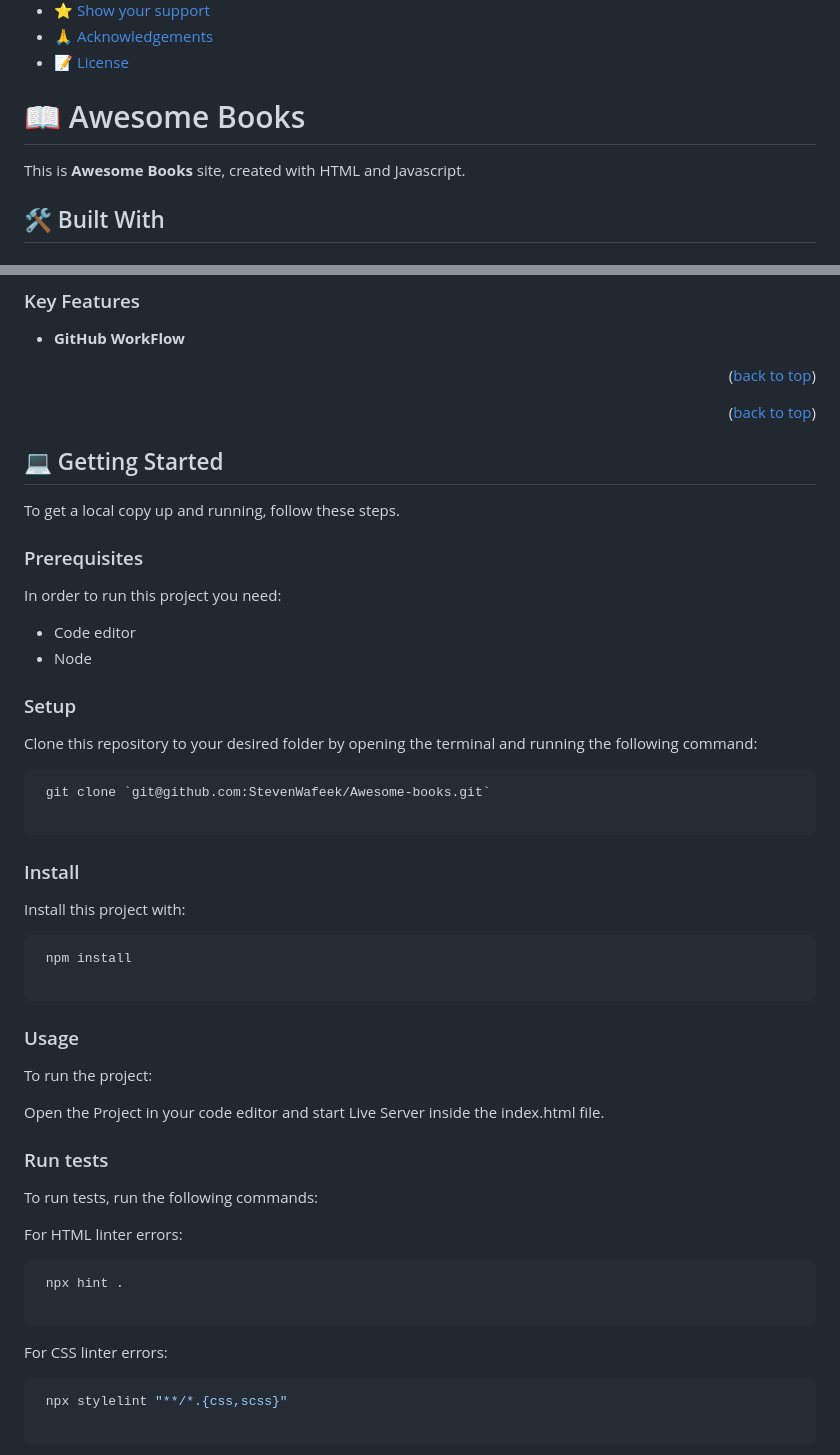
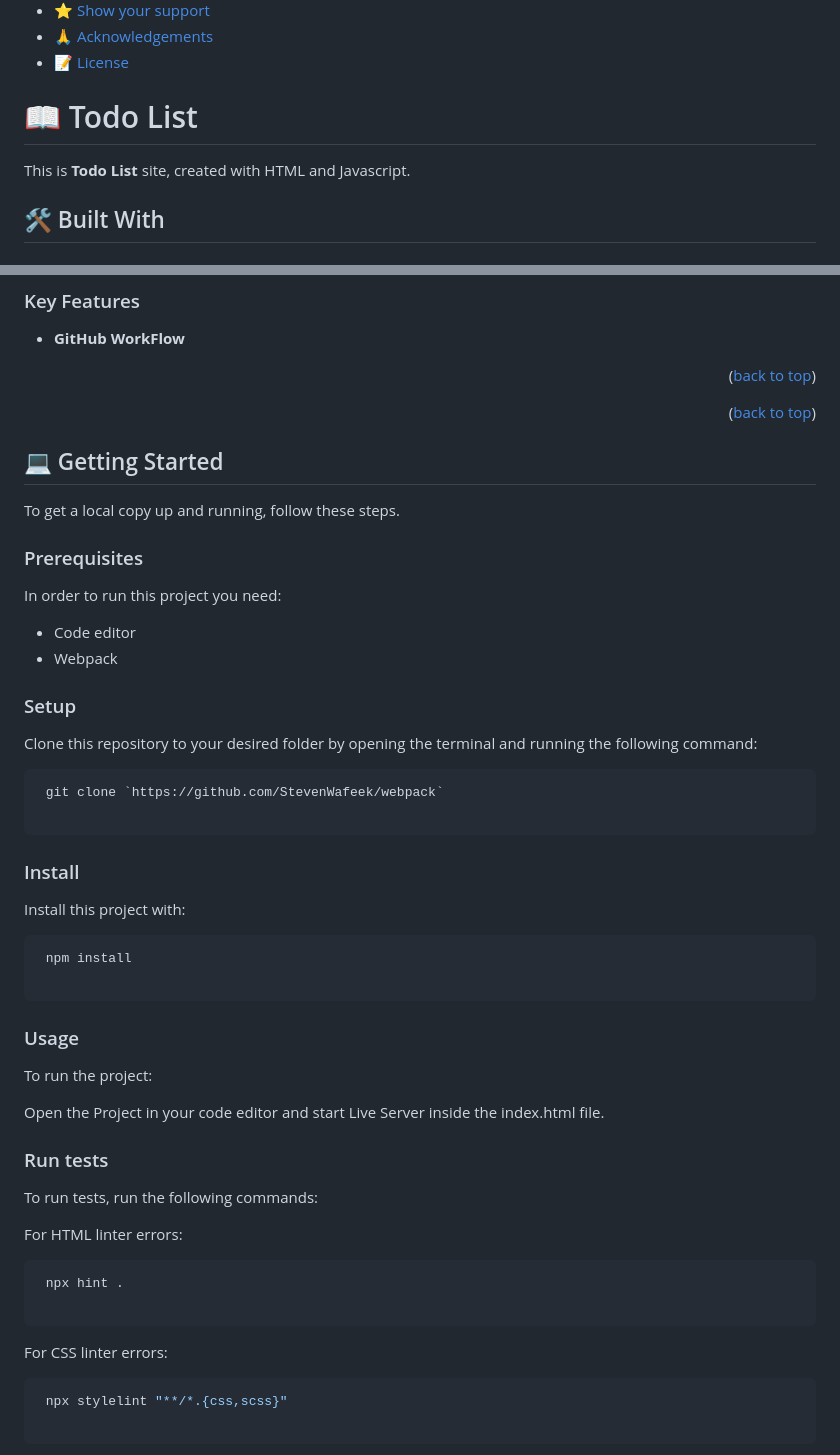
Before and after one commit to StevenWafeek/webpack, a Markdown page: README.md, 2 parts joined by grey strips. Rendered like a GitHub page.

````diff
--- a/README.md
+++ b/README.md
@@ -24,9 +24,9 @@
 
 <!-- PROJECT DESCRIPTION -->
 
-# 📖 Awesome Books <a name="about-project"></a>
+# 📖 Todo List <a name="about-project"></a>
 
-This is  **Awesome Books** site, created with HTML and Javascript.
+This is **Todo List** site, created with HTML and Javascript.
 
 ## 🛠 Built With <a name="built-with"></a>
 
@@ -47,7 +50,6 @@ This is  **Awesome Books** site, created with HTML and Javascript.
 - **GitHub WorkFlow**
 
 <p align="right">(<a href="#readme-top">back to top</a>)</p>
-
 
 <p align="right">(<a href="#readme-top">back to top</a>)</p>
 
@@ -61,19 +63,17 @@ To get a local copy up and running, follow these steps.
 
 In order to run this project you need:
 
-  - Code editor
-  - Node
-
+- Code editor
+- Webpack
 
 ### Setup
 
 Clone this repository to your desired folder by opening the terminal and running the following command:
 
 ```sh
- git clone `git@github.com:StevenWafeek/Awesome-books.git`
+ git clone `https://github.com/StevenWafeek/webpack`
 
 ```
-
 
 ### Install
 
@@ -88,19 +88,20 @@ Install this project with:
 
 To run the project:
 
-  Open the Project in your code editor and start Live Server inside the index.html file.
+Open the Project in your code editor and start Live Server inside the index.html file.
 
 ### Run tests
 
 To run tests, run the following commands:
 
-  For HTML linter errors:
+For HTML linter errors:
 
 ```sh
  npx hint .
 
 ```
-  For CSS linter errors:
+
+For CSS linter errors:
 
 ```sh
  npx stylelint "**/*.{css,scss}"
````
Also changed, not shown: other parts of README.md (+6 -6 lines).
